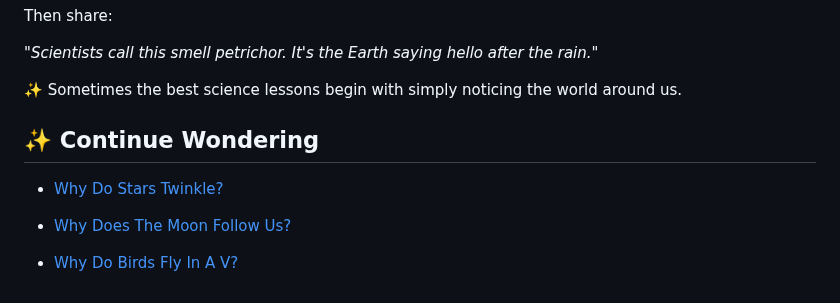
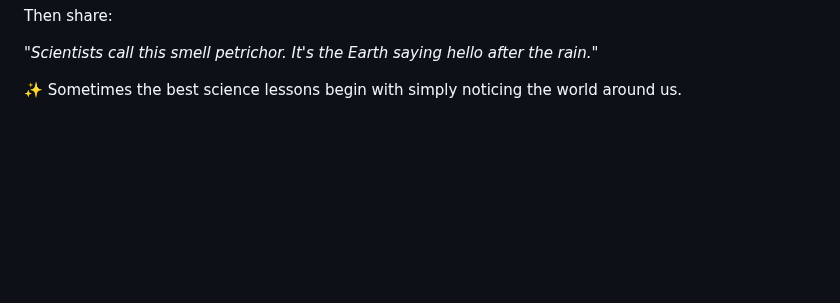
Before and after one commit to pranaliashish/jaanus-amma-thinks-site, a Markdown page: blog/why-does-rain-smell-nice.md, the part around the change. Rendered like a GitHub page; blank space fills up the shorter version.

Commit message:
Update blog/why-does-rain-smell-nice.md (via Pages CMS)

```diff
--- a/blog/why-does-rain-smell-nice.md
+++ b/blog/why-does-rain-smell-nice.md
@@ -121,11 +121,3 @@ Then share:
 ✨ Sometimes the best science lessons begin with simply noticing the world around us.
 
 </div>
-
-## ✨ Continue Wondering
-
-- [Why Do Stars Twinkle?](/blog/story.html?id=why-do-stars-twinkle)
-
-- [Why Does The Moon Follow Us?](/blog/story.html?id=why-does-the-moon-follow-us-or-a-wonder-talk-for-curious-kids)
-
-- [Why Do Birds Fly In A V?](/blog/story.html?id=why-do-birds-fly-in-a-v)
```
